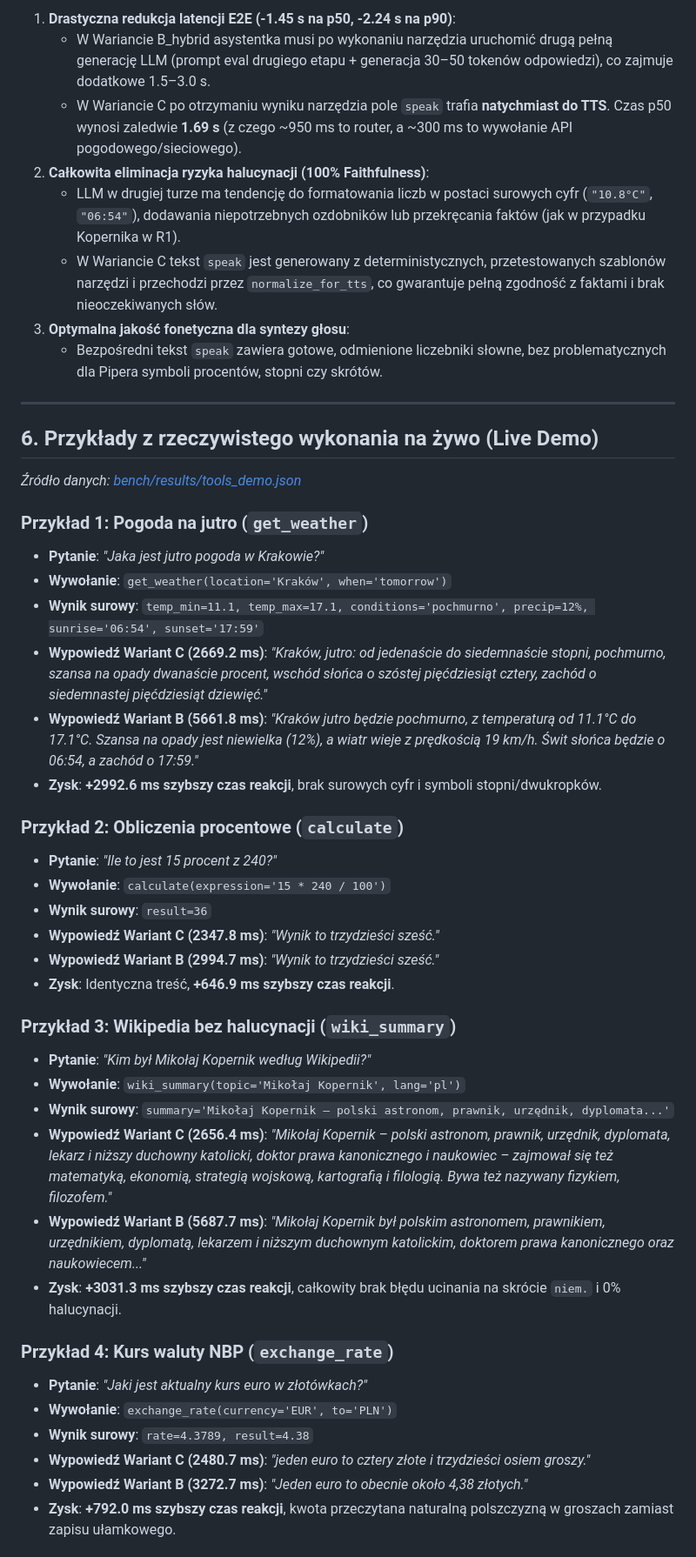
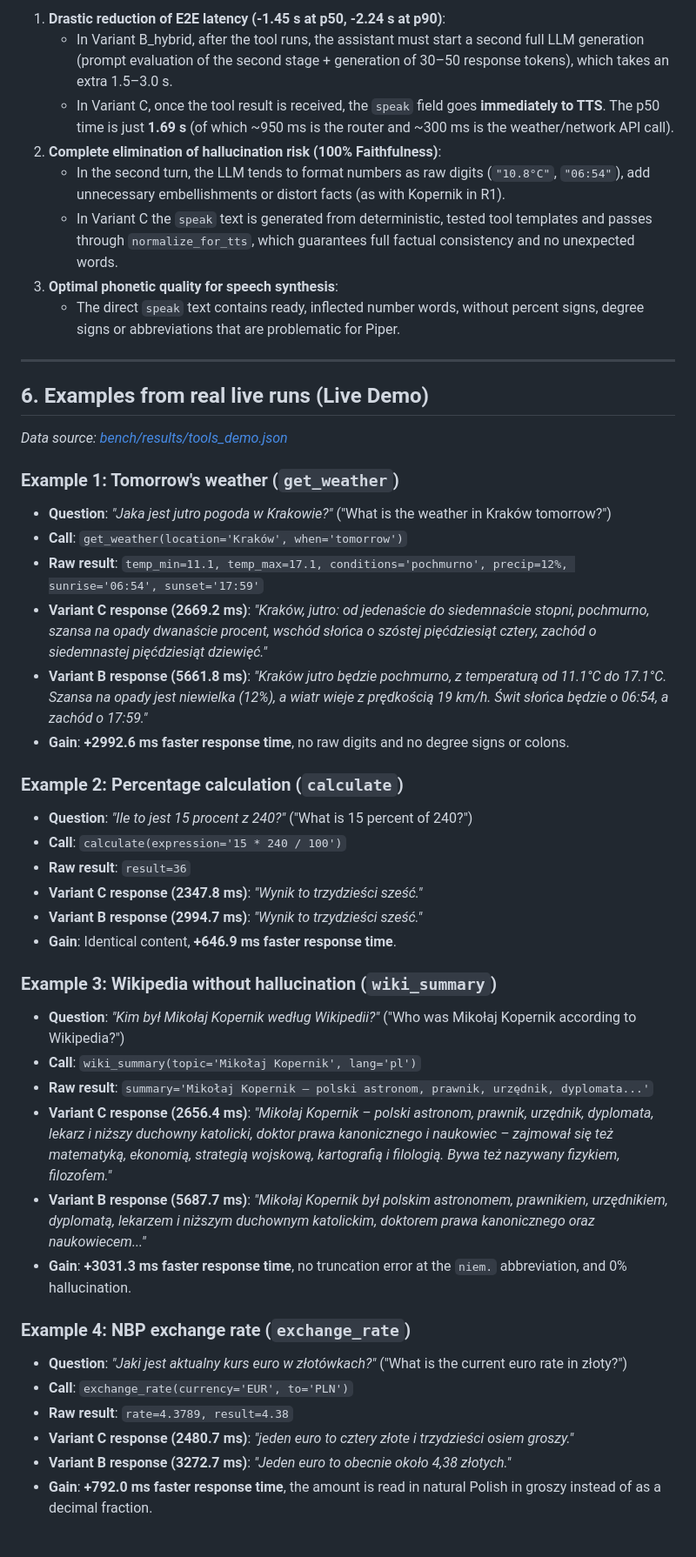
Before and after one commit to TymekTM/gaja-hermes-adapter, a Markdown page: docs/TOOLS.md, the part around one of its changes. Shown at 87% size. Rendered like a GitHub page.

```diff
--- a/docs/TOOLS.md
+++ b/docs/TOOLS.md
@@ -110,48 +110,48 @@ Ewaluację przeprowadzono na głównym zbiorze testowym [bench/data/tools_eval.j
 
-1. **Drastyczna redukcja latencji E2E (-1.45 s na p50, -2.24 s na p90)**:
-   - W Wariancie B_hybrid asystentka musi po wykonaniu narzędzia uruchomić drugą pełną generację LLM (prompt eval drugiego etapu + generacja 30–50 tokenów odpowiedzi), co zajmuje dodatkowe 1.5–3.0 s.
-   - W Wariancie C po otrzymaniu wyniku narzędzia pole `speak` trafia **natychmiast do TTS**. Czas p50 wynosi zaledwie **1.69 s** (z czego ~950 ms to router, a ~300 ms to wywołanie API pogodowego/sieciowego).
-2. **Całkowita eliminacja ryzyka halucynacji (100% Faithfulness)**:
-   - LLM w drugiej turze ma tendencję do formatowania liczb w postaci surowych cyfr (`"10.8°C"`, `"06:54"`), dodawania niepotrzebnych ozdobników lub przekręcania faktów (jak w przypadku Kopernika w R1).
-   - W Wariancie C tekst `speak` jest generowany z deterministycznych, przetestowanych szablonów narzędzi i przechodzi przez `normalize_for_tts`, co gwarantuje pełną zgodność z faktami i brak nieoczekiwanych słów.
-3. **Optymalna jakość fonetyczna dla syntezy głosu**:
-   - Bezpośredni tekst `speak` zawiera gotowe, odmienione liczebniki słowne, bez problematycznych dla Pipera symboli procentów, stopni czy skrótów.
+1. **Drastic reduction of E2E latency (-1.45 s at p50, -2.24 s at p90)**:
+   - In Variant B_hybrid, after the tool runs, the assistant must start a second full LLM generation (prompt evaluation of the second stage + generation of 30–50 response tokens), which takes an extra 1.5–3.0 s.
+   - In Variant C, once the tool result is received, the `speak` field goes **immediately to TTS**. The p50 time is just **1.69 s** (of which ~950 ms is the router and ~300 ms is the weather/network API call).
+2. **Complete elimination of hallucination risk (100% Faithfulness)**:
+   - In the second turn, the LLM tends to format numbers as raw digits (`"10.8°C"`, `"06:54"`), add unnecessary embellishments or distort facts (as with Kopernik in R1).
+   - In Variant C the `speak` text is generated from deterministic, tested tool templates and passes through `normalize_for_tts`, which guarantees full factual consistency and no unexpected words.
+3. **Optimal phonetic quality for speech synthesis**:
+   - The direct `speak` text contains ready, inflected number words, without percent signs, degree signs or abbreviations that are problematic for Piper.
 
 ---
 
-## 6. Przykłady z rzeczywistego wykonania na żywo (Live Demo)
+## 6. Examples from real live runs (Live Demo)
 
-*Źródło danych: [bench/results/tools_demo.json](../bench/results/tools_demo.json)*
+*Data source: [bench/results/tools_demo.json](../bench/results/tools_demo.json)*
 
-### Przykład 1: Pogoda na jutro (`get_weather`)
-- **Pytanie**: *"Jaka jest jutro pogoda w Krakowie?"*
-- **Wywołanie**: `get_weather(location='Kraków', when='tomorrow')`
-- **Wynik surowy**: `temp_min=11.1, temp_max=17.1, conditions='pochmurno', precip=12%, sunrise='06:54', sunset='17:59'`
-- **Wypowiedź Wariant C (2669.2 ms)**: *"Kraków, jutro: od jedenaście do siedemnaście stopni, pochmurno, szansa na opady dwanaście procent, wschód słońca o szóstej pięćdziesiąt cztery, zachód o siedemnastej pięćdziesiąt dziewięć."*
-- **Wypowiedź Wariant B (5661.8 ms)**: *"Kraków jutro będzie pochmurno, z temperaturą od 11.1°C do 17.1°C. Szansa na opady jest niewielka (12%), a wiatr wieje z prędkością 19 km/h. Świt słońca będzie o 06:54, a zachód o 17:59."*
-- **Zysk**: **+2992.6 ms szybszy czas reakcji**, brak surowych cyfr i symboli stopni/dwukropków.
+### Example 1: Tomorrow's weather (`get_weather`)
+- **Question**: *"Jaka jest jutro pogoda w Krakowie?"* ("What is the weather in Kraków tomorrow?")
+- **Call**: `get_weather(location='Kraków', when='tomorrow')`
+- **Raw result**: `temp_min=11.1, temp_max=17.1, conditions='pochmurno', precip=12%, sunrise='06:54', sunset='17:59'`
+- **Variant C response (2669.2 ms)**: *"Kraków, jutro: od jedenaście do siedemnaście stopni, pochmurno, szansa na opady dwanaście procent, wschód słońca o szóstej pięćdziesiąt cztery, zachód o siedemnastej pięćdziesiąt dziewięć."*
+- **Variant B response (5661.8 ms)**: *"Kraków jutro będzie pochmurno, z temperaturą od 11.1°C do 17.1°C. Szansa na opady jest niewielka (12%), a wiatr wieje z prędkością 19 km/h. Świt słońca będzie o 06:54, a zachód o 17:59."*
+- **Gain**: **+2992.6 ms faster response time**, no raw digits and no degree signs or colons.
 
-### Przykład 2: Obliczenia procentowe (`calculate`)
-- **Pytanie**: *"Ile to jest 15 procent z 240?"*
-- **Wywołanie**: `calculate(expression='15 * 240 / 100')`
-- **Wynik surowy**: `result=36`
-- **Wypowiedź Wariant C (2347.8 ms)**: *"Wynik to trzydzieści sześć."*
-- **Wypowiedź Wariant B (2994.7 ms)**: *"Wynik to trzydzieści sześć."*
-- **Zysk**: Identyczna treść, **+646.9 ms szybszy czas reakcji**.
+### Example 2: Percentage calculation (`calculate`)
+- **Question**: *"Ile to jest 15 procent z 240?"* ("What is 15 percent of 240?")
+- **Call**: `calculate(expression='15 * 240 / 100')`
+- **Raw result**: `result=36`
+- **Variant C response (2347.8 ms)**: *"Wynik to trzydzieści sześć."*
+- **Variant B response (2994.7 ms)**: *"Wynik to trzydzieści sześć."*
+- **Gain**: Identical content, **+646.9 ms faster response time**.
 
-### Przykład 3: Wikipedia bez halucynacji (`wiki_summary`)
-- **Pytanie**: *"Kim był Mikołaj Kopernik według Wikipedii?"*
-- **Wywołanie**: `wiki_summary(topic='Mikołaj Kopernik', lang='pl')`
-- **Wynik surowy**: `summary='Mikołaj Kopernik – polski astronom, prawnik, urzędnik, dyplomata...'`
-- **Wypowiedź Wariant C (2656.4 ms)**: *"Mikołaj Kopernik – polski astronom, prawnik, urzędnik, dyplomata, lekarz i niższy duchowny katolicki, doktor prawa kanonicznego i naukowiec – zajmował się też matematyką, ekonomią, strategią wojskową, kartografią i filologią. Bywa też nazywany fizykiem, filozofem."*
-- **Wypowiedź Wariant B (5687.7 ms)**: *"Mikołaj Kopernik był polskim astronomem, prawnikiem, urzędnikiem, dyplomatą, lekarzem i niższym duchownym katolickim, doktorem prawa kanonicznego oraz naukowiecem..."*
-- **Zysk**: **+3031.3 ms szybszy czas reakcji**, całkowity brak błędu ucinania na skrócie `niem.` i 0% halucynacji.
+### Example 3: Wikipedia without hallucination (`wiki_summary`)
+- **Question**: *"Kim był Mikołaj Kopernik według Wikipedii?"* ("Who was Mikołaj Kopernik according to Wikipedia?")
+- **Call**: `wiki_summary(topic='Mikołaj Kopernik', lang='pl')`
+- **Raw result**: `summary='Mikołaj Kopernik – polski astronom, prawnik, urzędnik, dyplomata...'`
+- **Variant C response (2656.4 ms)**: *"Mikołaj Kopernik – polski astronom, prawnik, urzędnik, dyplomata, lekarz i niższy duchowny katolicki, doktor prawa kanonicznego i naukowiec – zajmował się też matematyką, ekonomią, strategią wojskową, kartografią i filologią. Bywa też nazywany fizykiem, filozofem."*
+- **Variant B response (5687.7 ms)**: *"Mikołaj Kopernik był polskim astronomem, prawnikiem, urzędnikiem, dyplomatą, lekarzem i niższym duchownym katolickim, doktorem prawa kanonicznego oraz naukowiecem..."*
+- **Gain**: **+3031.3 ms faster response time**, no truncation error at the `niem.` abbreviation, and 0% hallucination.
 
-### Przykład 4: Kurs waluty NBP (`exchange_rate`)
-- **Pytanie**: *"Jaki jest aktualny kurs euro w złotówkach?"*
-- **Wywołanie**: `exchange_rate(currency='EUR', to='PLN')`
-- **Wynik surowy**: `rate=4.3789, result=4.38`
-- **Wypowiedź Wariant C (2480.7 ms)**: *"jeden euro to cztery złote i trzydzieści osiem groszy."*
-- **Wypowiedź Wariant B (3272.7 ms)**: *"Jeden euro to obecnie około 4,38 złotych."*
-- **Zysk**: **+792.0 ms szybszy czas reakcji**, kwota przeczytana naturalną polszczyzną w groszach zamiast zapisu ułamkowego.
+### Example 4: NBP exchange rate (`exchange_rate`)
+- **Question**: *"Jaki jest aktualny kurs euro w złotówkach?"* ("What is the current euro rate in złoty?")
+- **Call**: `exchange_rate(currency='EUR', to='PLN')`
+- **Raw result**: `rate=4.3789, result=4.38`
+- **Variant C response (2480.7 ms)**: *"jeden euro to cztery złote i trzydzieści osiem groszy."*
+- **Variant B response (3272.7 ms)**: *"Jeden euro to obecnie około 4,38 złotych."*
+- **Gain**: **+792.0 ms faster response time**, the amount is read in natural Polish in groszy instead of as a decimal fraction.
 
```
Also changed, not shown: other parts of docs/TOOLS.md (+163 -163 lines).
